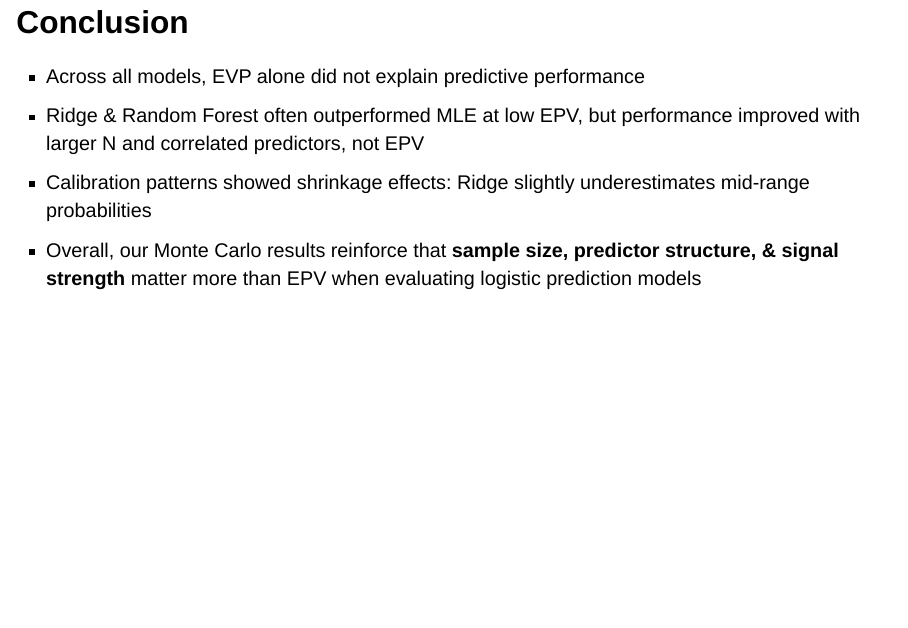
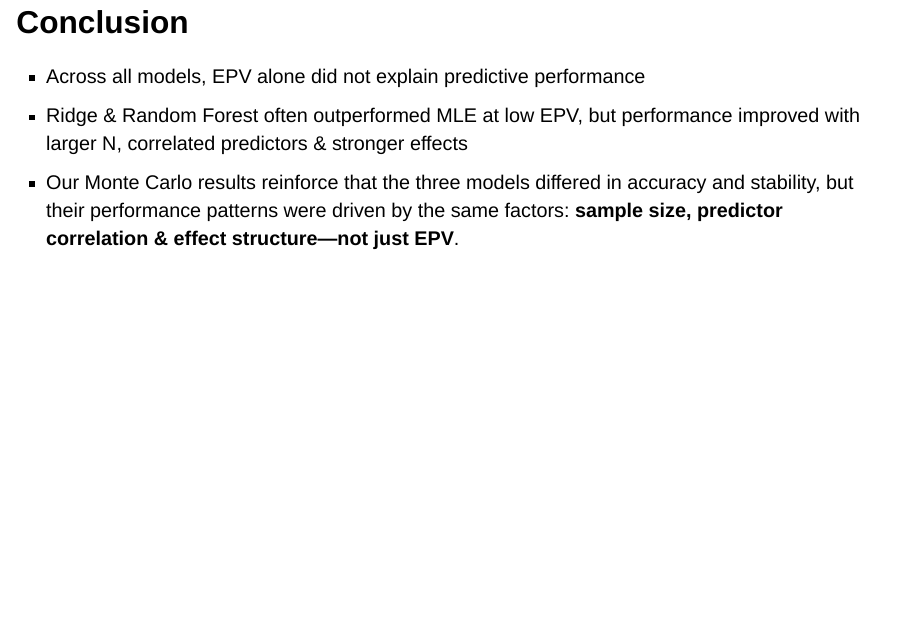
Before and after one commit to stat400-csu/project-3, a Quarto document (Estimating Truth by Repetition copy.qmd): page 24 of 24. Rendered offline with R 4.5, knitr and Pandoc in place of Quarto, with nearby package versions; drawn as Slidy slides in place of the format the file asks for; some code elsewhere in the file could not run offline.

Commit message:
edited conclusion, made sure it rendered

````diff
--- a/Estimating Truth by Repetition copy.qmd
+++ b/Estimating Truth by Repetition copy.qmd
@@ -550,13 +556,12 @@ ggplot(fig3) +
   theme(axis.text.x = element_text(angle = 45, hjust = 1))
 ```
 :::
-::::
+:::::
 
 ## Conclusion
 
 ::: smallest
--   Across all models, EVP alone did not explain predictive performance
--   Ridge & Random Forest often outperformed MLE at low EPV, but performance improved with larger N and correlated predictors, not EPV
--   Calibration patterns showed shrinkage effects: Ridge slightly underestimates mid-range probabilities
--   Overall, our Monte Carlo results reinforce that **sample size, predictor structure, & signal strength** matter more than EPV when evaluating logistic prediction models
+-   Across all models, EPV alone did not explain predictive performance
+-   Ridge & Random Forest often outperformed MLE at low EPV, but performance improved with larger N, correlated predictors & stronger effects
+-   Our Monte Carlo results reinforce that the three models differed in accuracy and stability, but their performance patterns were driven by the same factors: **sample size, predictor correlation & effect structure—not just EPV**.
 :::
````
Also changed, not shown: Estimating Truth by Repetition copy.qmd (20 more changed lines).
